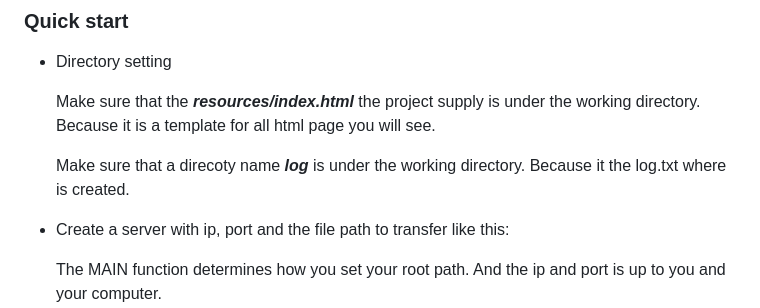
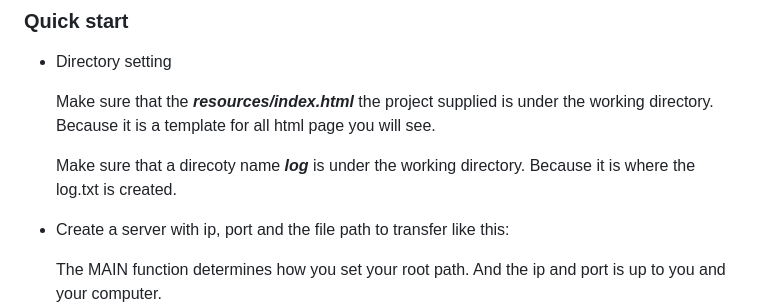
Before and after one commit to 2447328758/socketResponseHttpRequest, a Markdown page: README.md, the part around the change. GitHub-like rendering.

```diff
--- a/README.md
+++ b/README.md
@@ -68,9 +68,9 @@ All the functions are based on the com.FileTransfer.
 
 - Directory setting
 
-  Make sure that the ***resources/index.html*** the project supply is under the working directory. Because it is a template for all html page you will see.
+  Make sure that the ***resources/index.html*** the project supplied is under the working directory. Because it is a template for all html page you will see.
 
-  Make sure that a direcoty name ***log*** is under the working directory. Because it the log.txt where is created.
+  Make sure that a direcoty name ***log*** is under the working directory. Because it is where the log.txt is created.
 
 - Create a server with ip, port and the file path to transfer like this:
 
```
